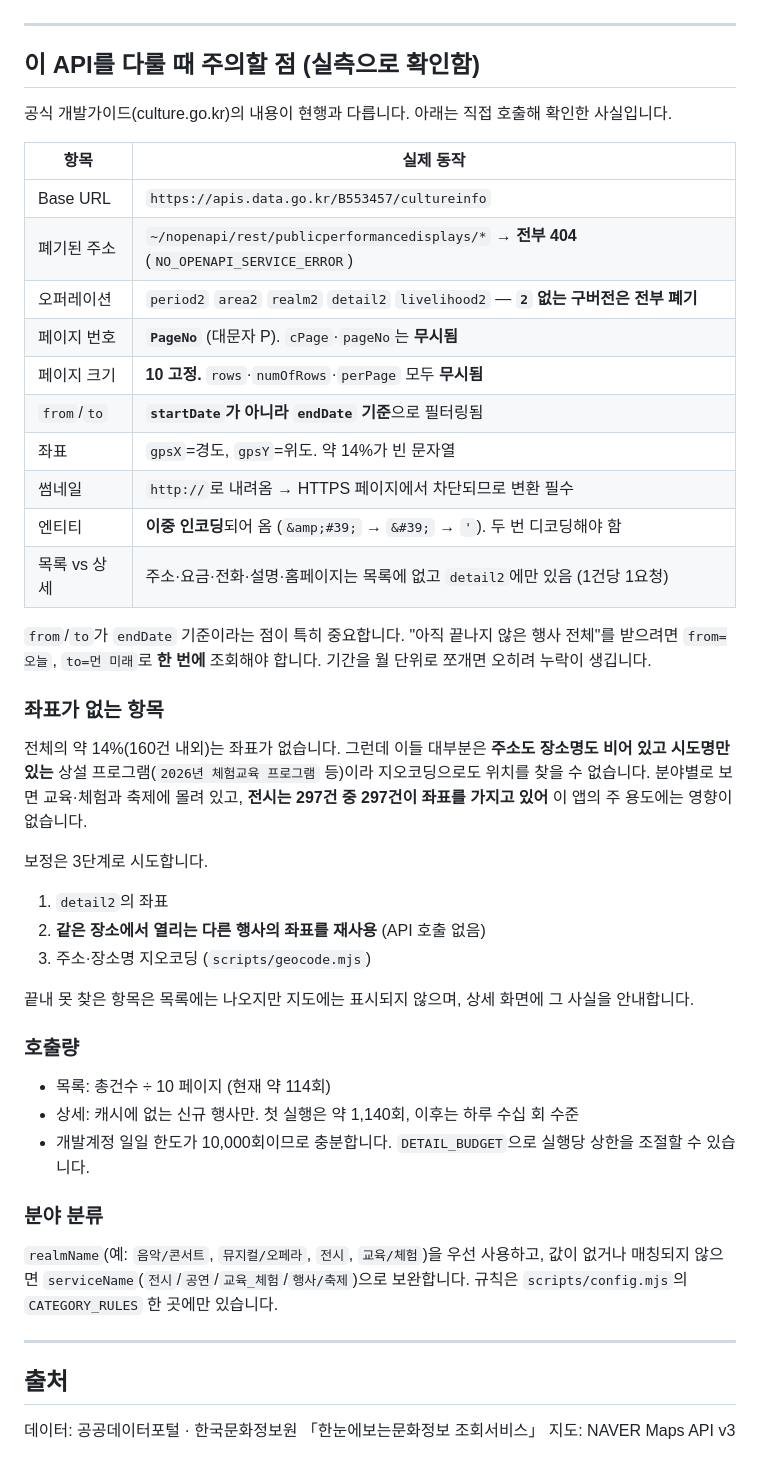
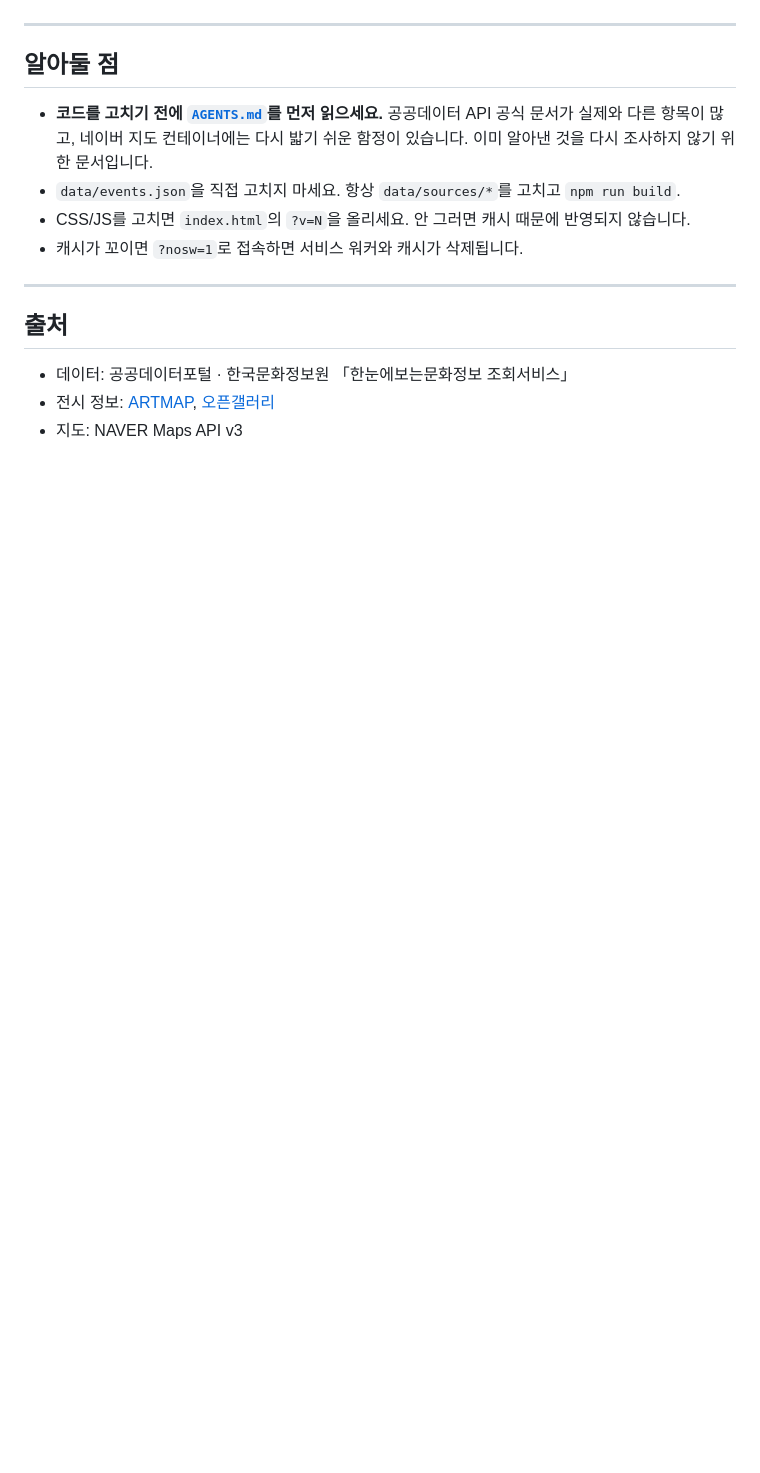
Before and after one commit to allmytown-cpu/art-map, a Markdown page: README.md, the part around one of its changes. Rendered like a GitHub page; blank space fills up the shorter version.

```diff
--- a/README.md
+++ b/README.md
@@ -129,56 +182,19 @@ art-map/
 
 ---
 
-## 이 API를 다룰 때 주의할 점 (실측으로 확인함)
+## 알아둘 점
 
-공식 개발가이드(culture.go.kr)의 내용이 현행과 다릅니다. 아래는 직접 호출해 확인한 사실입니다.
-
-| 항목 | 실제 동작 |
-|---|---|
-| Base URL | `https://apis.data.go.kr/B553457/cultureinfo` |
-| 폐기된 주소 | `~/nopenapi/rest/publicperformancedisplays/*` → **전부 404** (`NO_OPENAPI_SERVICE_ERROR`) |
-| 오퍼레이션 | `period2` `area2` `realm2` `detail2` `livelihood2` — **`2` 없는 구버전은 전부 폐기** |
-| 페이지 번호 | **`PageNo`** (대문자 P). `cPage`·`pageNo`는 **무시됨** |
-| 페이지 크기 | **10 고정.** `rows`·`numOfRows`·`perPage` 모두 **무시됨** |
-| `from`/`to` | **`startDate`가 아니라 `endDate` 기준**으로 필터링됨 |
-| 좌표 | `gpsX`=경도, `gpsY`=위도. 약 14%가 빈 문자열 |
-| 썸네일 | `http://`로 내려옴 → HTTPS 페이지에서 차단되므로 변환 필수 |
-| 엔티티 | **이중 인코딩**되어 옴 (`&amp;#39;` → `&#39;` → `'`). 두 번 디코딩해야 함 |
-| 목록 vs 상세 | 주소·요금·전화·설명·홈페이지는 목록에 없고 `detail2`에만 있음 (1건당 1요청) |
-
-`from`/`to`가 `endDate` 기준이라는 점이 특히 중요합니다.
-"아직 끝나지 않은 행사 전체"를 받으려면 `from=오늘`, `to=먼 미래`로 **한 번에** 조회해야 합니다.
-기간을 월 단위로 쪼개면 오히려 누락이 생깁니다.
-
-### 좌표가 없는 항목
-
-전체의 약 14%(160건 내외)는 좌표가 없습니다. 그런데 이들 대부분은
-**주소도 장소명도 비어 있고 시도명만 있는** 상설 프로그램(`2026년 체험교육 프로그램` 등)이라
-지오코딩으로도 위치를 찾을 수 없습니다. 분야별로 보면 교육·체험과 축제에 몰려 있고,
-**전시는 297건 중 297건이 좌표를 가지고 있어** 이 앱의 주 용도에는 영향이 없습니다.
-
-보정은 3단계로 시도합니다.
-1. `detail2`의 좌표
-2. **같은 장소에서 열리는 다른 행사의 좌표를 재사용** (API 호출 없음)
-3. 주소·장소명 지오코딩 (`scripts/geocode.mjs`)
-
-끝내 못 찾은 항목은 목록에는 나오지만 지도에는 표시되지 않으며, 상세 화면에 그 사실을 안내합니다.
-
-### 호출량
-
-- 목록: 총건수 ÷ 10 페이지 (현재 약 114회)
-- 상세: 캐시에 없는 신규 행사만. 첫 실행은 약 1,140회, 이후는 하루 수십 회 수준
-- 개발계정 일일 한도가 10,000회이므로 충분합니다. `DETAIL_BUDGET`으로 실행당 상한을 조절할 수 있습니다.
-
-### 분야 분류
-
-`realmName`(예: `음악/콘서트`, `뮤지컬/오페라`, `전시`, `교육/체험`)을 우선 사용하고,
-값이 없거나 매칭되지 않으면 `serviceName`(`전시`/`공연`/`교육_체험`/`행사/축제`)으로 보완합니다.
-규칙은 `scripts/config.mjs`의 `CATEGORY_RULES` 한 곳에만 있습니다.
+- **코드를 고치기 전에 [`AGENTS.md`](AGENTS.md)를 먼저 읽으세요.**
+  공공데이터 API 공식 문서가 실제와 다른 항목이 많고, 네이버 지도 컨테이너에는
+  다시 밟기 쉬운 함정이 있습니다. 이미 알아낸 것을 다시 조사하지 않기 위한 문서입니다.
+- `data/events.json`을 직접 고치지 마세요. 항상 `data/sources/*`를 고치고 `npm run build`.
+- CSS/JS를 고치면 `index.html`의 `?v=N`을 올리세요. 안 그러면 캐시 때문에 반영되지 않습니다.
+- 캐시가 꼬이면 `?nosw=1`로 접속하면 서비스 워커와 캐시가 삭제됩니다.
 
 ---
 
 ## 출처
 
-데이터: 공공데이터포털 · 한국문화정보원 「한눈에보는문화정보 조회서비스」
-지도: NAVER Maps API v3
+- 데이터: 공공데이터포털 · 한국문화정보원 「한눈에보는문화정보 조회서비스」
+- 전시 정보: [ARTMAP](https://art-map.co.kr), [오픈갤러리](https://www.opengallery.co.kr)
+- 지도: NAVER Maps API v3
```
Also changed, not shown: other parts of README.md (+127 -74 lines), PROJECT.md (added, +243 -0 lines).
